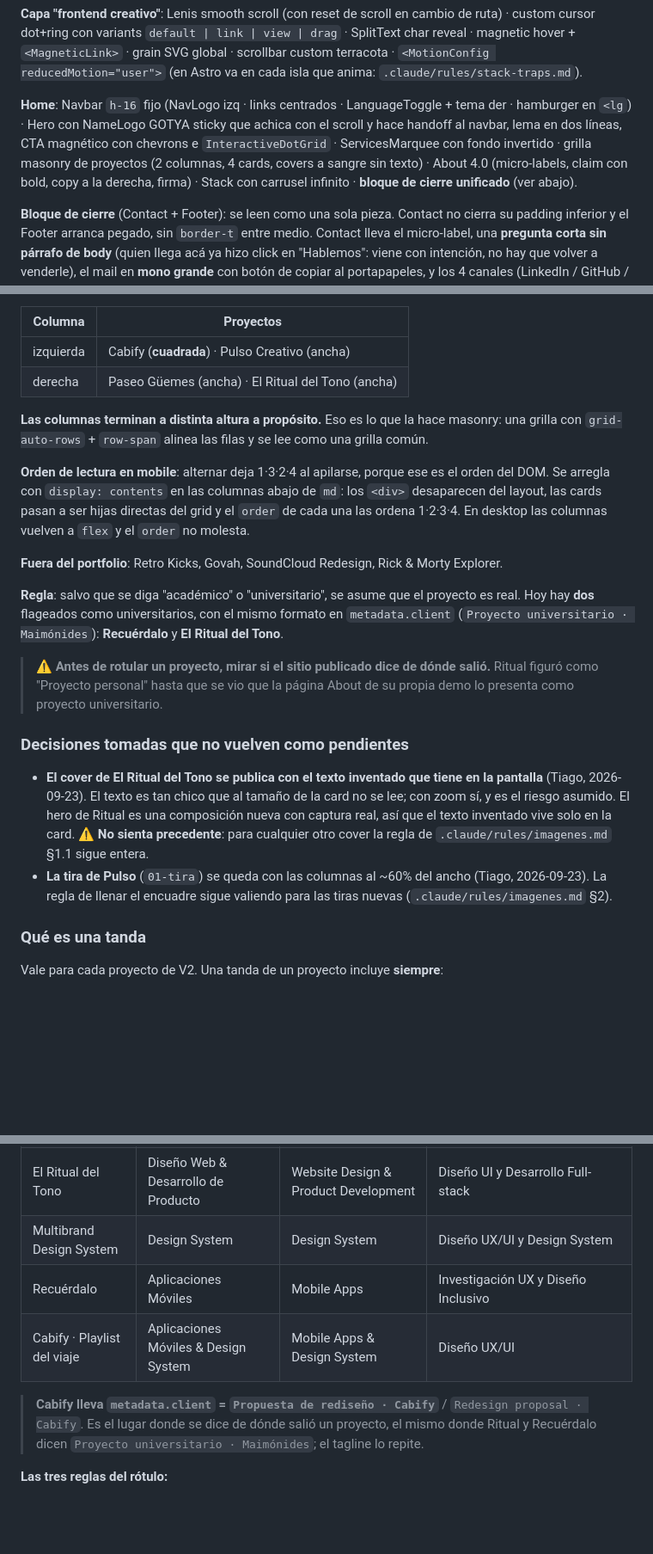
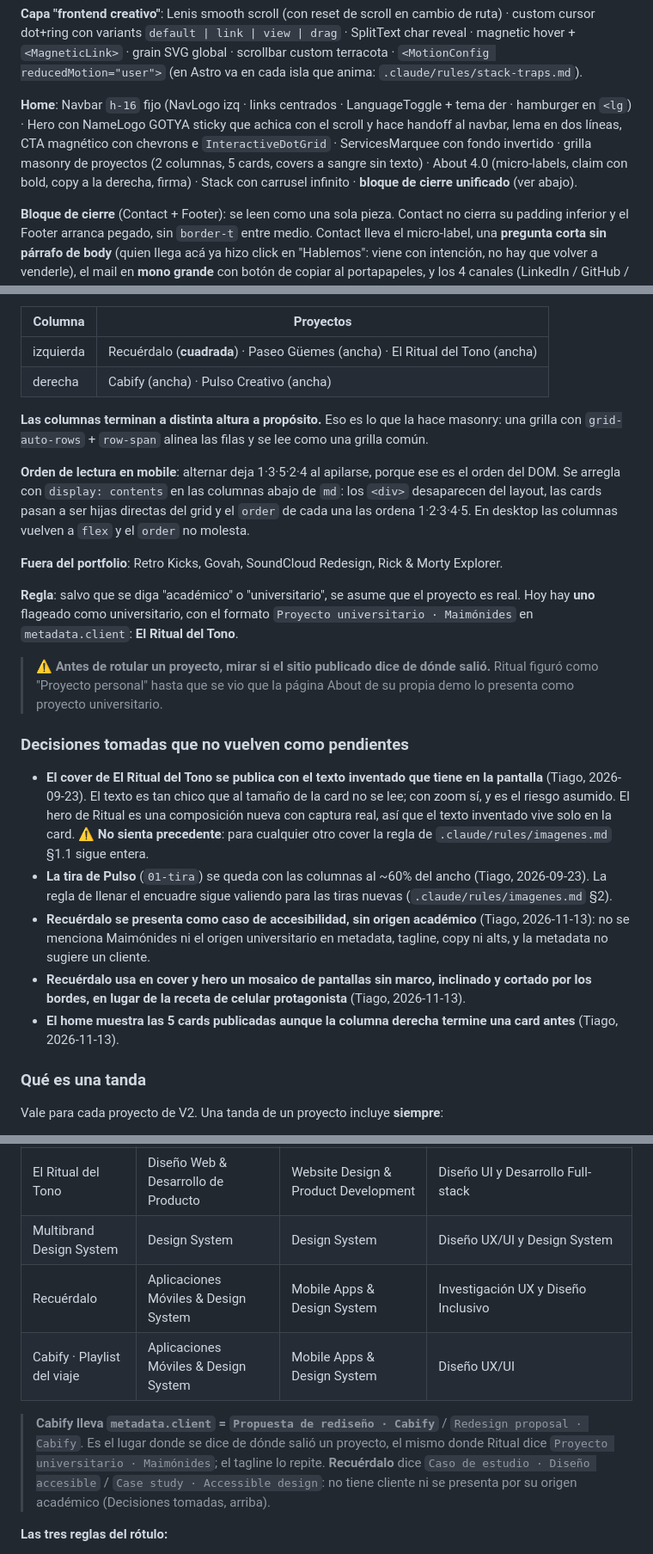
Before and after one commit to tiagocollado/tiago-collado-portfolio, a Markdown page: CLAUDE.md, 3 parts joined by grey strips. Shown at 86% size. Rendered like a GitHub page; blank space fills up the shorter version.

```diff
--- a/CLAUDE.md
+++ b/CLAUDE.md
@@ -83,7 +83,7 @@ Vercel, conectado a este repo. La URL no cambió con la migración.
 
 **Capa "frontend creativo"**: Lenis smooth scroll (con reset de scroll en cambio de ruta) · custom cursor dot+ring con variants `default | link | view | drag` · SplitText char reveal · magnetic hover + `<MagneticLink>` · grain SVG global · scrollbar custom terracota · `<MotionConfig reducedMotion="user">` (en Astro va en cada isla que anima: `.claude/rules/stack-traps.md`).
 
-**Home**: Navbar `h-16` fijo (NavLogo izq · links centrados · LanguageToggle + tema der · hamburger en `<lg`) · Hero con NameLogo GOTYA sticky que achica con el scroll y hace handoff al navbar, lema en dos líneas, CTA magnético con chevrons e `InteractiveDotGrid` · ServicesMarquee con fondo invertido · grilla masonry de proyectos (2 columnas, 4 cards, covers a sangre sin texto) · About 4.0 (micro-labels, claim con bold, copy a la derecha, firma) · Stack con carrusel infinito · **bloque de cierre unificado** (ver abajo).
+**Home**: Navbar `h-16` fijo (NavLogo izq · links centrados · LanguageToggle + tema der · hamburger en `<lg`) · Hero con NameLogo GOTYA sticky que achica con el scroll y hace handoff al navbar, lema en dos líneas, CTA magnético con chevrons e `InteractiveDotGrid` · ServicesMarquee con fondo invertido · grilla masonry de proyectos (2 columnas, 5 cards, covers a sangre sin texto) · About 4.0 (micro-labels, claim con bold, copy a la derecha, firma) · Stack con carrusel infinito · **bloque de cierre unificado** (ver abajo).
 
 **Bloque de cierre** (Contact + Footer): se leen como una sola pieza. Contact no cierra su padding inferior y el Footer arranca pegado, sin `border-t` entre medio. Contact lleva el micro-label, una **pregunta corta sin párrafo de body** (quien llega acá ya hizo click en "Hablemos": viene con intención, no hay que volver a venderle), el mail en **mono grande** con botón de copiar al portapapeles, y los 4 canales (LinkedIn / GitHub / WhatsApp / CV). El Footer es una única barra de tres zonas: copyright · back-to-top · crédito. **En mobile (`<sm`) esa barra pasa a 2 columnas**: copyright y crédito apilados a la izquierda, back-to-top a la derecha abarcando las dos filas (`row-span-2`) y centrado contra ellas — la mitad derecha es la zona de menor costo motor para el pulgar (Fitts). Las posiciones van explícitas (`col-start`/`row-start`) y se resetean con `sm:*-auto`, porque el orden del DOM es copyright → botón → crédito y el auto-placement pondría el crédito en el lugar equivocado.
 
@@ -168,22 +168,22 @@ a la derecha. Cuenta la posición en la lista ordenada, no el valor de `order`.
 
 | Columna | Proyectos |
 |---|---|
-| izquierda | Cabify (**cuadrada**) · Pulso Creativo (ancha) |
-| derecha | Paseo Güemes (ancha) · El Ritual del Tono (ancha) |
+| izquierda | Recuérdalo (**cuadrada**) · Paseo Güemes (ancha) · El Ritual del Tono (ancha) |
+| derecha | Cabify (ancha) · Pulso Creativo (ancha) |
 
 **Las columnas terminan a distinta altura a propósito.** Eso es lo que la hace
 masonry: una grilla con `grid-auto-rows` + `row-span` alinea las filas y se lee
 como una grilla común.
 
-**Orden de lectura en mobile**: alternar deja 1·3·2·4 al apilarse, porque ese es
+**Orden de lectura en mobile**: alternar deja 1·3·5·2·4 al apilarse, porque ese es
 el orden del DOM. Se arregla con `display: contents` en las columnas abajo de
 `md`: los `<div>` desaparecen del layout, las cards pasan a ser hijas directas
-del grid y el `order` de cada una las ordena 1·2·3·4. En desktop las columnas
+del grid y el `order` de cada una las ordena 1·2·3·4·5. En desktop las columnas
 vuelven a `flex` y el `order` no molesta.
 
 **Fuera del portfolio**: Retro Kicks, Govah, SoundCloud Redesign, Rick & Morty Explorer.
 
-**Regla**: salvo que se diga "académico" o "universitario", se asume que el proyecto es real. Hoy hay **dos** flageados como universitarios, con el mismo formato en `metadata.client` (`Proyecto universitario · Maimónides`): **Recuérdalo** y **El Ritual del Tono**.
+**Regla**: salvo que se diga "académico" o "universitario", se asume que el proyecto es real. Hoy hay **uno** flageado como universitario, con el formato `Proyecto universitario · Maimónides` en `metadata.client`: **El Ritual del Tono**.
 
 > ⚠️ **Antes de rotular un proyecto, mirar si el sitio publicado dice de dónde salió.** Ritual figuró como "Proyecto personal" hasta que se vio que la página About de su propia demo lo presenta como proyecto universitario.
 
@@ -198,6 +198,14 @@ vuelven a `flex` y el `order` no molesta.
 - **La tira de Pulso** (`01-tira`) se queda con las columnas al ~60% del ancho
   (Tiago, 2026-09-23). La regla de llenar el encuadre sigue valiendo para las
   tiras nuevas (`.claude/rules/imagenes.md` §2).
+- **Recuérdalo se presenta como caso de accesibilidad, sin origen académico**
+  (Tiago, 2026-11-13): no se menciona Maimónides ni el origen universitario en
+  metadata, tagline, copy ni alts, y la metadata no sugiere un cliente.
+- **Recuérdalo usa en cover y hero un mosaico de pantallas sin marco,
+  inclinado y cortado por los bordes, en lugar de la receta de celular
+  protagonista** (Tiago, 2026-11-13).
+- **El home muestra las 5 cards publicadas aunque la columna derecha termine
+  una card antes** (Tiago, 2026-11-13).
 
 ### Qué es una tanda
 
@@ -225,13 +233,15 @@ El título de la card da la marca y el campo **`services`** da la categoría, co
 | Paseo Güemes Hotel | Diseño Web & Dirección de Arte | Website Design & Art Direction | Dirección de arte, diseño UX/UI e implementación en WordPress |
 | El Ritual del Tono | Diseño Web & Desarrollo de Producto | Website Design & Product Development | Diseño UI y Desarrollo Full-stack |
 | Multibrand Design System | Design System | Design System | Diseño UX/UI y Design System |
-| Recuérdalo | Aplicaciones Móviles | Mobile Apps | Investigación UX y Diseño Inclusivo |
+| Recuérdalo | Aplicaciones Móviles & Design System | Mobile Apps & Design System | Investigación UX y Diseño Inclusivo |
 | Cabify · Playlist del viaje | Aplicaciones Móviles & Design System | Mobile Apps & Design System | Diseño UX/UI |
 
 > **Cabify lleva `metadata.client` = `Propuesta de rediseño · Cabify`** /
 > `Redesign proposal · Cabify`. Es el lugar donde se dice de dónde salió un
-> proyecto, el mismo donde Ritual y Recuérdalo dicen `Proyecto universitario ·
-> Maimónides`; el tagline lo repite.
+> proyecto, el mismo donde Ritual dice `Proyecto universitario · Maimónides`;
+> el tagline lo repite. **Recuérdalo** dice `Caso de estudio · Diseño accesible`
+> / `Case study · Accessible design`: no tiene cliente ni se presenta por su
+> origen académico (Decisiones tomadas, arriba).
 
 **Las tres reglas del rótulo:**
 
```
Also changed, not shown: other parts of CLAUDE.md (+12 -12 lines), .claude/rules/imagenes.md (+10 -5 lines).
